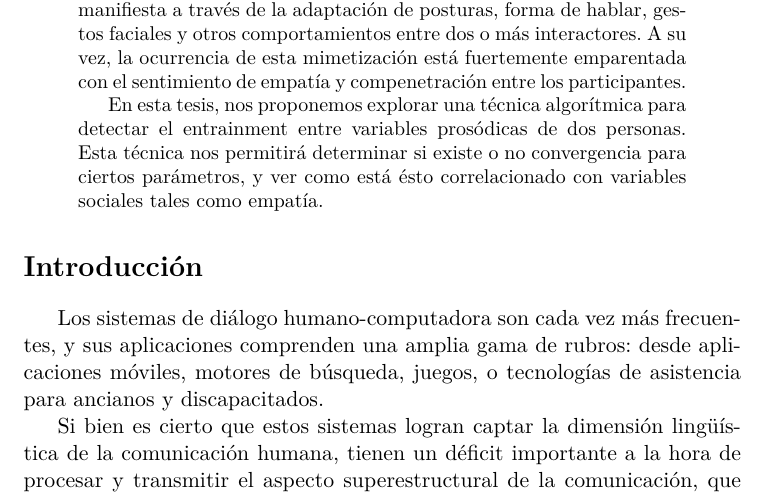
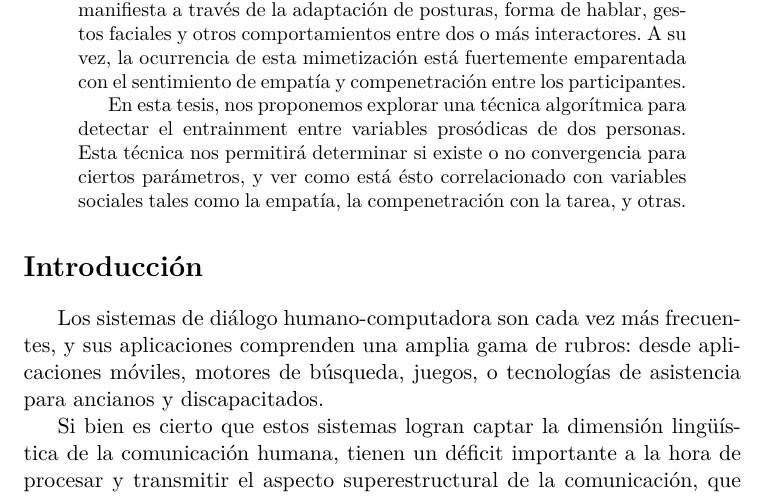
Before and after one commit to luquesky/tesis, a LaTeX paper (propuesta/propuesta.tex): part of page 1 of 3, cut so that both start at the same text. Compiled offline with pdfLaTeX.

Commit message:
Another Fix

```diff
--- a/propuesta/propuesta.tex
+++ b/propuesta/propuesta.tex
@@ -18,7 +18,7 @@
 
 El \emph{entrainment} (mimetización) es un fenómeno inconsciente que se manifiesta a través de la adaptación de posturas, forma de hablar, gestos faciales y otros comportamientos entre dos o más interactores. A su vez, la ocurrencia de esta mimetización está fuertemente emparentada con el sentimiento de empatía y compenetración entre los participantes.
 
-En esta tesis, nos proponemos explorar una técnica algorítmica para detectar el entrainment entre variables prosódicas de dos personas. Esta técnica nos permitirá determinar si existe o no convergencia para ciertos parámetros, y ver como está ésto correlacionado con variables sociales tales como empatía.
+En esta tesis, nos proponemos explorar una técnica algorítmica para detectar el entrainment entre variables prosódicas de dos personas. Esta técnica nos permitirá determinar si existe o no convergencia para ciertos parámetros, y ver como está ésto correlacionado con variables sociales tales como la empatía, la compenetración con la tarea, y otras.
 
 
 \end{abstract}
```
Also changed, not shown: propuesta/propuesta.pdf.
